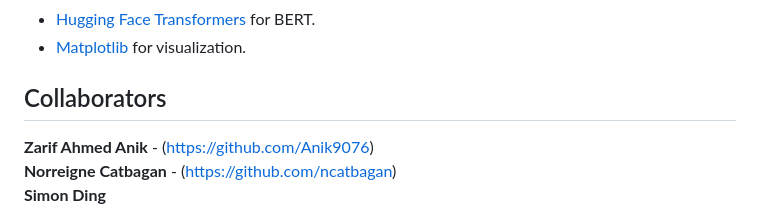
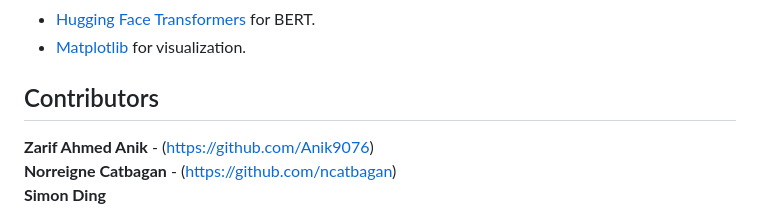
Before and after one commit to ncatbagan/True-Text-Detect, a Markdown page: README.md, the part around the change. Rendered like a GitHub page.

```diff
--- a/README.md
+++ b/README.md
@@ -93,7 +93,7 @@ For more details, please see the [LICENSE](LICENSE) file or visit the [Creative
 
 </ul>
 
-<h2>Collaborators</h2>
+<h2>Contributors</h2>
 
 **Zarif Ahmed Anik** - (https://github.com/Anik9076)<br>
 **Norreigne Catbagan** - (https://github.com/ncatbagan)<br>
```
